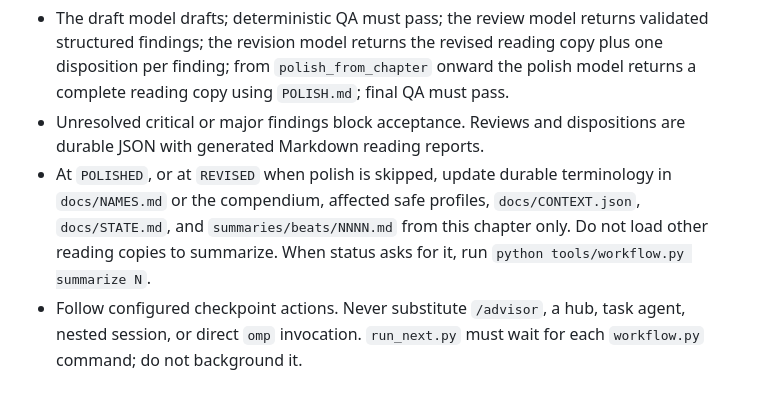
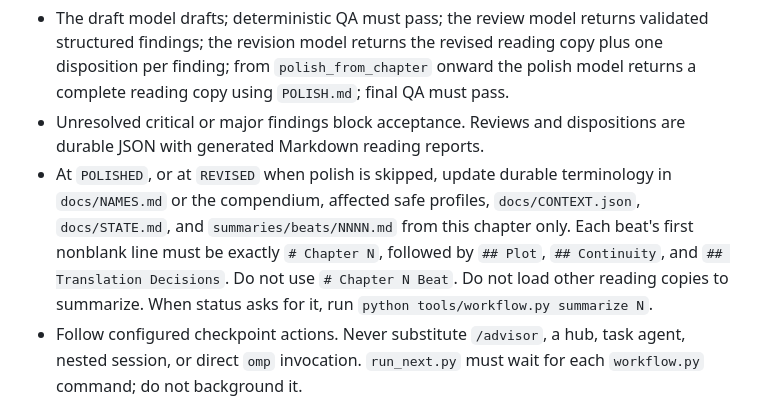
Before and after one commit to jimzrt/murim-login-new, a Markdown page: AGENTS.md, the part around the change. GitHub-like rendering.

Commit message:
Require chapter beats to use # Chapter N headings.
Summarize 29 failed because the chapter 28 beat used "# Chapter 28 Beat" and omitted the Plot/Continuity/Translation Decisions sections.

```diff
--- a/AGENTS.md
+++ b/AGENTS.md
@@ -73,8 +73,10 @@ write the text from the heading onward into `draft.md`/`polished.md` and run
 - At `POLISHED`, or at `REVISED` when polish is skipped, update durable
   terminology in `docs/NAMES.md` or the compendium, affected safe profiles,
   `docs/CONTEXT.json`, `docs/STATE.md`, and `summaries/beats/NNNN.md` from this
-  chapter only. Do not load other reading copies to summarize. When status
-  asks for it, run `python tools/workflow.py summarize N`.
+  chapter only. Each beat's first nonblank line must be exactly `# Chapter N`,
+  followed by `## Plot`, `## Continuity`, and `## Translation Decisions`. Do not
+  use `# Chapter N Beat`. Do not load other reading copies to summarize. When
+  status asks for it, run `python tools/workflow.py summarize N`.
 - Follow configured checkpoint actions. Never substitute `/advisor`, a hub,
   task agent, nested session, or direct `omp` invocation. `run_next.py` must
   wait for each `workflow.py` command; do not background it.
```
